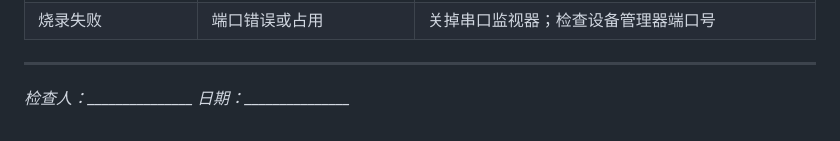
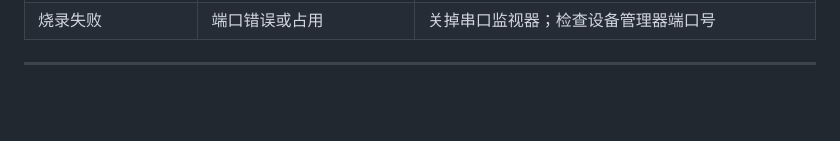
Before and after one commit to dengyinxi100-crypto/IoT, a Markdown page: 硬件连接检查清单.md, the part around the change. Rendered like a GitHub page; blank space fills up the shorter version.

```diff
--- a/硬件连接检查清单.md
+++ b/硬件连接检查清单.md
@@ -349,5 +349,3 @@ flowchart LR
 | 烧录失败 | 端口错误或占用 | 关掉串口监视器；检查设备管理器端口号 |
 
 ---
-
-*检查人：_______________  日期：_______________*
```
